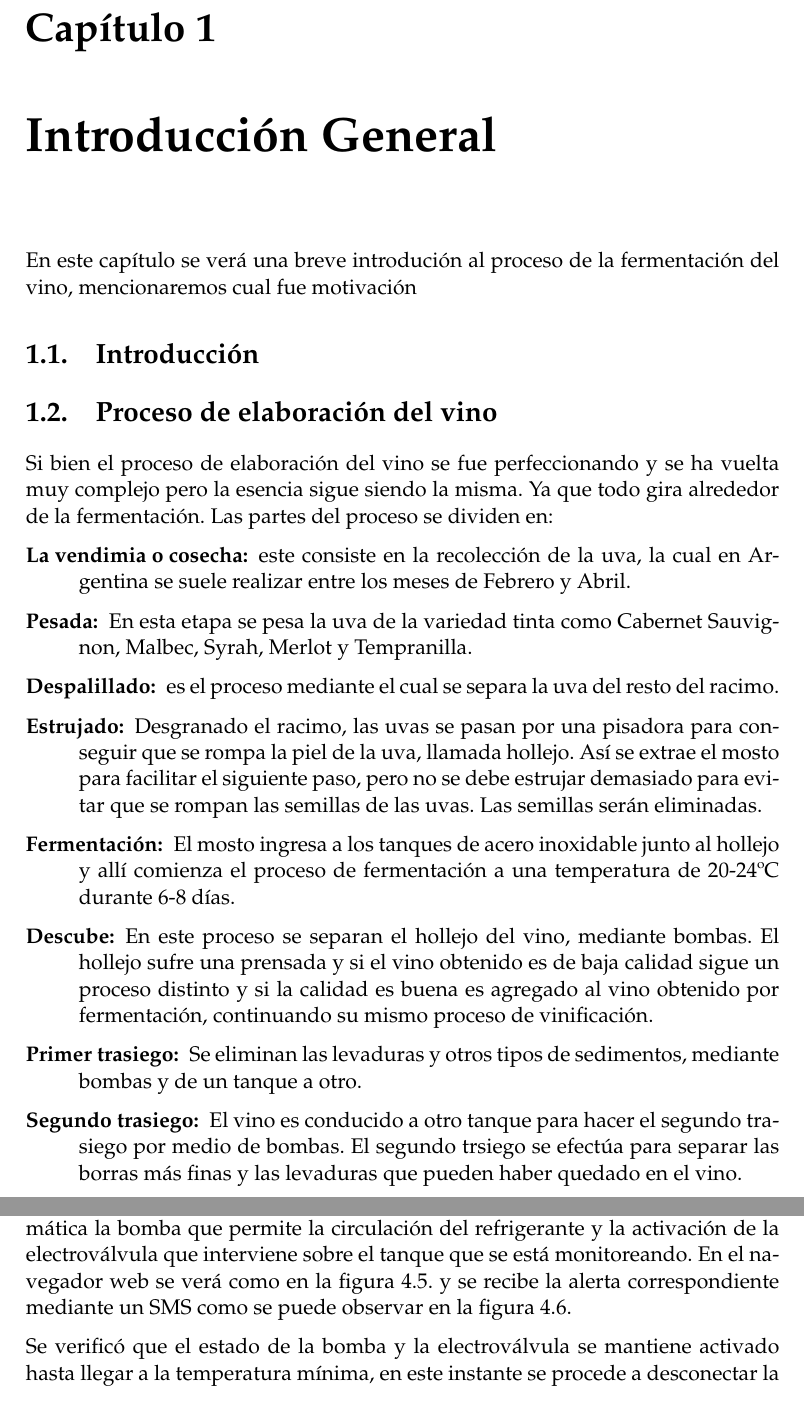
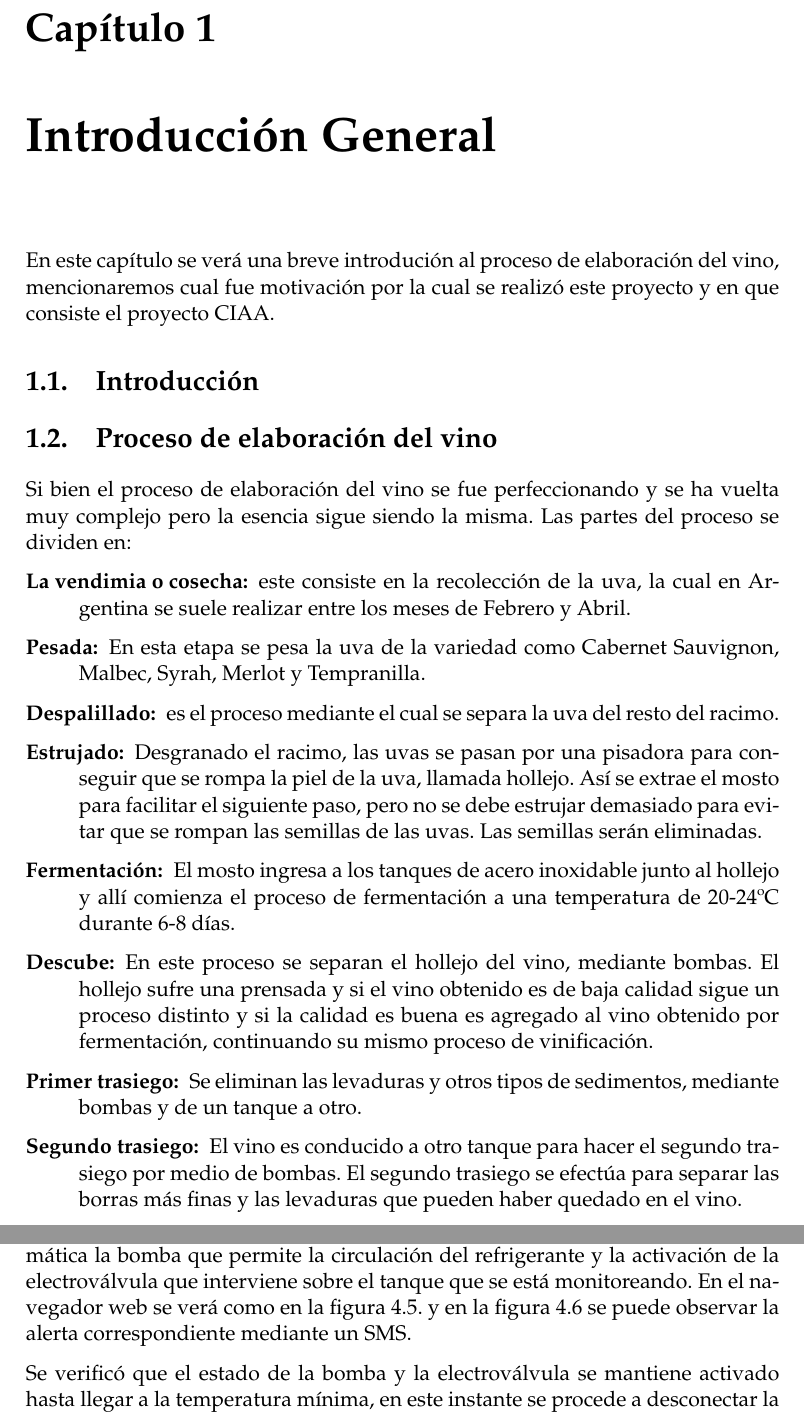
Before and after one commit to lchico/Memoria_chz, a LaTeX thesis (memoria.tex, which reads Chapters/Chapter1.tex, Chapters/Chapter4.tex): two parts of pages 15 and 43 of 49, joined at a grey line, cut so that both start at the same text. Compiled offline with pdfLaTeX.

Commit message:
End revision two

```diff
--- a/Chapters/Chapter1.tex
+++ b/Chapters/Chapter1.tex
@@ -5,7 +5,7 @@
 \label{Chapter1} % For referencing the chapter elsewhere, use \ref{Chapter1}
 \label{IntroGeneral}
 
-En este capítulo se verá una breve introdución al proceso de la fermentación del vino, mencionaremos cual fue motivación
+En este capítulo se verá una breve introdución al proceso de elaboración del vino, mencionaremos cual fue motivación por la cual se realizó este proyecto y en que consiste el proyecto CIAA.
 
 %----------------------------------------------------------------------------------------
 
@@ -24,18 +24,18 @@ En este capítulo se verá una breve introdución al proceso de la fermentación
 %----------------------------------------------------------------------------------------
 
 \section{Proceso de elaboración del vino}
-Si bien el proceso de elaboración del vino se fue perfeccionando y se ha vuelta muy complejo pero la esencia sigue siendo la misma. Ya que todo gira alrededor de la fermentación.
+Si bien el proceso de elaboración del vino se fue perfeccionando y se ha vuelta muy complejo pero la esencia sigue siendo la misma.
 Las partes del proceso se dividen en:
 
 \begin{description}
   \item[La vendimia o cosecha:] este consiste en la recolección de la uva, la cual en Argentina se suele realizar entre los meses de Febrero y Abril.
-  \item[Pesada:] En esta etapa se pesa la uva de la variedad tinta como Cabernet Sauvignon, Malbec, Syrah, Merlot y Tempranilla.
+  \item[Pesada:] En esta etapa se pesa la uva de la variedad como Cabernet Sauvignon, Malbec, Syrah, Merlot y Tempranilla.
   \item[Despalillado:] es el proceso mediante el cual se separa la uva del resto del racimo.
   \item[Estrujado:] Desgranado el racimo, las uvas se pasan por una pisadora para conseguir que se rompa la piel de la uva, llamada hollejo. Así se extrae el mosto para facilitar el siguiente paso, pero no se debe estrujar demasiado para evitar que se rompan las semillas de las uvas. Las semillas serán eliminadas.
   \item[Fermentación:] El mosto ingresa a los tanques de acero inoxidable junto al hollejo y allí comienza el proceso de fermentación a una temperatura de 20-24ºC durante 6-8 días.
   \item[Descube:] En este proceso se separan el hollejo del vino, mediante bombas. El hollejo sufre una prensada y si el vino obtenido es de baja calidad sigue un proceso distinto y si la calidad es buena es agregado al vino obtenido por fermentación, continuando su mismo proceso de vinificación.
   \item[Primer trasiego:] Se eliminan las levaduras y otros tipos de sedimentos, mediante bombas y de un tanque a otro.
-  \item[Segundo trasiego:] El vino es conducido a otro tanque para hacer el segundo trasiego por medio de bombas. El segundo trsiego se efectúa para separar las borras más finas y las levaduras que pueden haber quedado en el vino.
+  \item[Segundo trasiego:] El vino es conducido a otro tanque para hacer el segundo trasiego por medio de bombas. El segundo trasiego se efectúa para separar las borras más finas y las levaduras que pueden haber quedado en el vino.
   \item[Clarificado:] Se realza en otro tanque de acero inoxidable con bombas y con bentonita. Aquí se purifica el vino durante 24-48-72 horas. Después se realiza un trasiego para eliminar la bentonita.
   \item[Filtrado:] Aquí se limpia el vino mediante filtradores y con el agregado de tierras filtrantes. Posteriormente, se hacen trasiegos para eliminar los restos de tierras filtrantes.
   \item[Fraccionado:] El vino de los tanques es transportado mediante bombas hacia la sala de fraccionamiento donde se llenan las botellas, se tapan, se etiquetan y se acomodan en cajas para ser comercializadas.
--- a/Chapters/Chapter4.tex
+++ b/Chapters/Chapter4.tex
@@ -62,7 +62,7 @@ Finalmente abajo a la derecha el estado de la batería, el cual va a permitir al
 
 Una vez recorrido todas las opciones que permite la interfaz web y verificar que el comportamiento haya sido el esperado. Se procede interactuar con el sistema, por medio de alteraciones generadas a través de los potenciómetros que representaran la temperatura y el estado de la batería.
 
-Estando activado el control automático y al simular un incremento de temperatura, se comprobó que al exceder la temperatura máxima inicio en forma automática la bomba que permite la circulación del refrigerante y la activación de la electroválvula que interviene sobre el tanque que se está monitoreando. En el navegador web se verá como en la figura \ref{fig:auto_control_active}. y se recibe la alerta correspondiente mediante un SMS como se puede observar en la figura \ref{fig:sms_min_max_bat}.
+Estando activado el control automático y al simular un incremento de temperatura, se comprobó que al exceder la temperatura máxima inicio en forma automática la bomba que permite la circulación del refrigerante y la activación de la electroválvula que interviene sobre el tanque que se está monitoreando. En el navegador web se verá como en la figura \ref{fig:auto_control_active}. y en la figura \ref{fig:sms_min_max_bat} se puede observar la alerta correspondiente mediante un SMS.
 
 \begin{figure}[h]
   \centering
```
Also changed, not shown: Chapters/Chapter2.tex (+2 -2 lines), Chapters/Chapter3.tex (+1 -1 lines), Chapters/Chapter4.tex (4 more changed lines).
